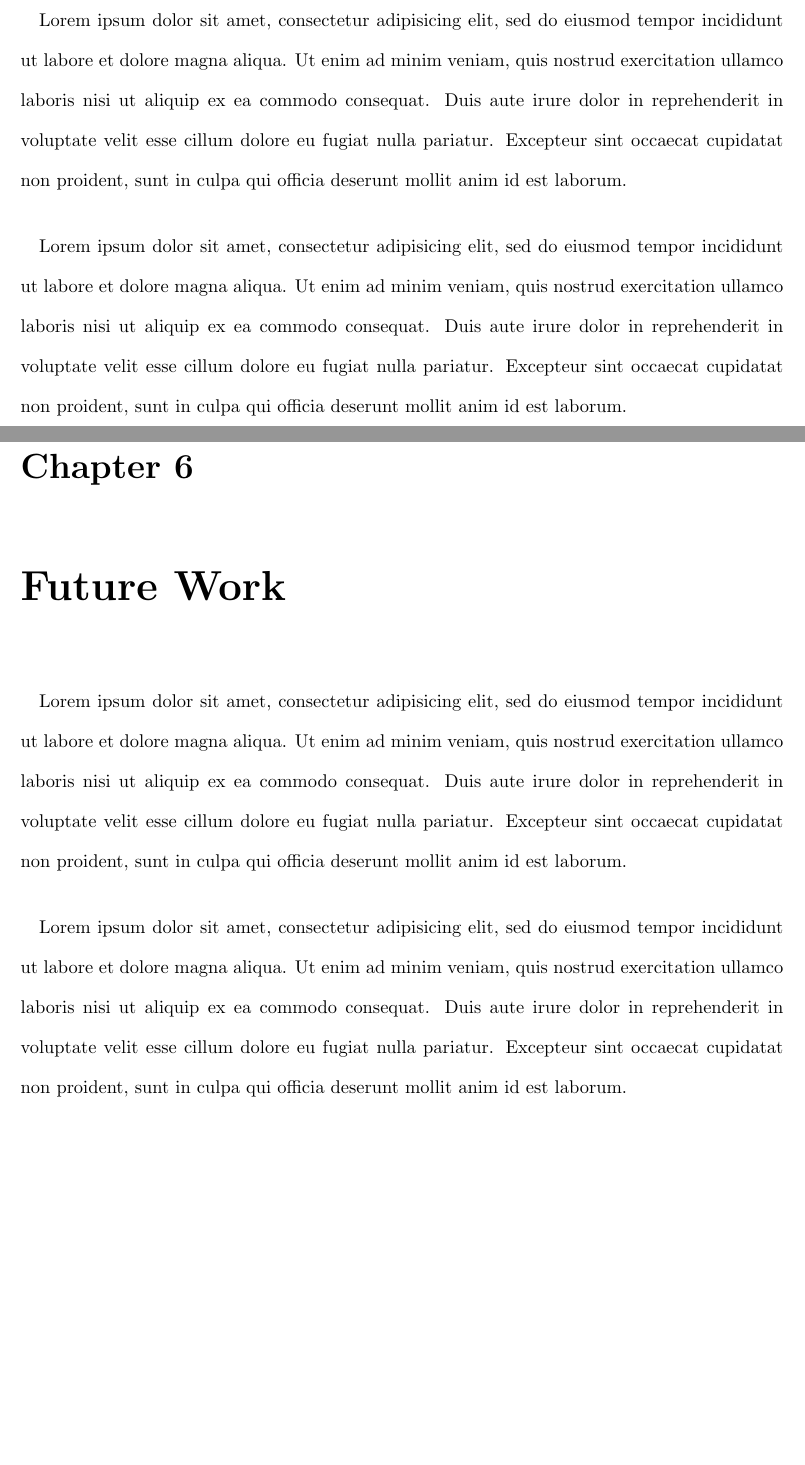
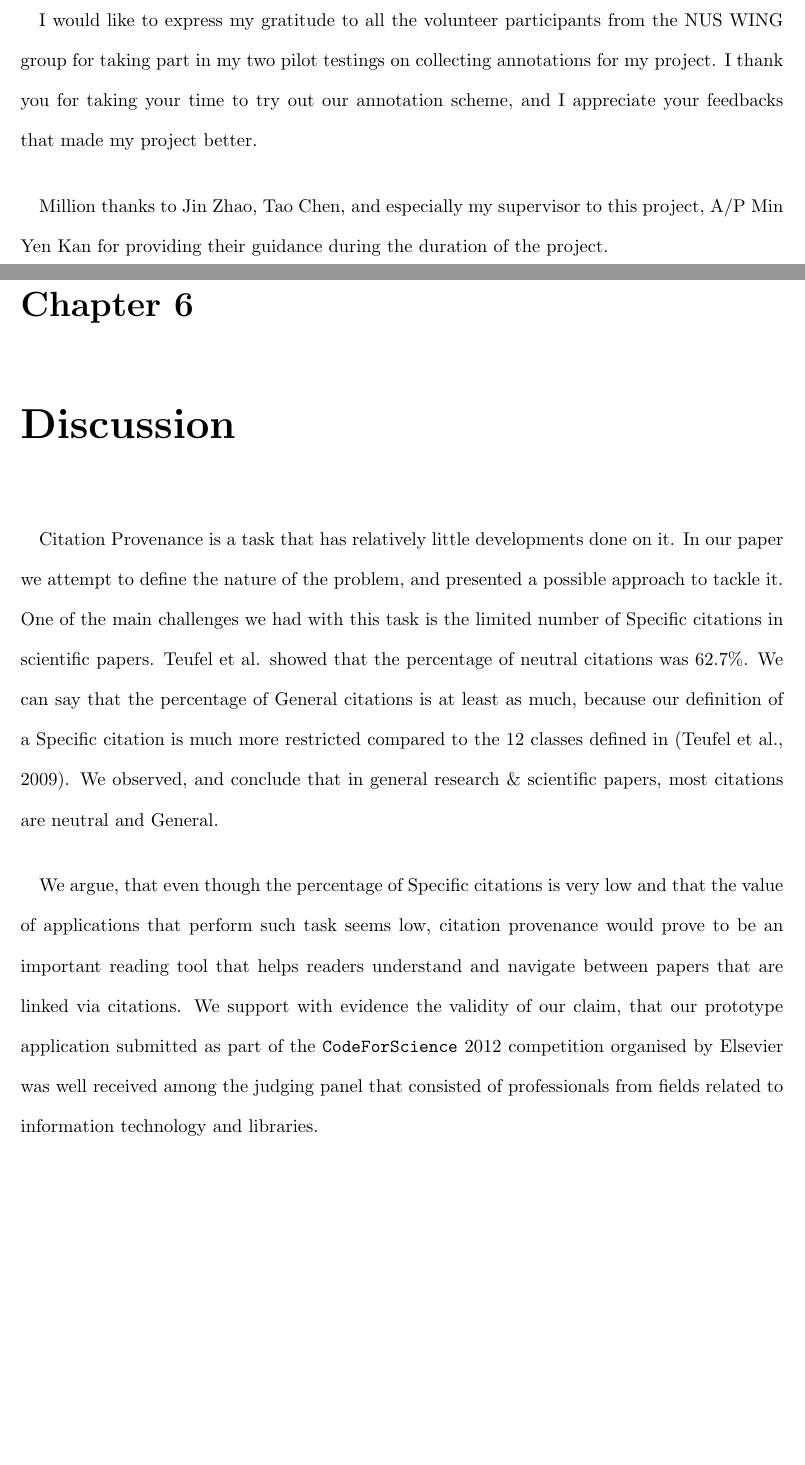
Before and after one commit to lwheng/fyp, a LaTeX thesis (report/0_main.tex, which reads report/6_futurework.tex): two parts of pages 4 and 27 of 32, joined at a grey line, cut at the place of the change, the shorter picture padded with empty space. The pictures show the PDF file report/0_main.pdf that the author committed with the source.

Commit message:
1st complete draft

```diff
--- a/report/0_main.tex
+++ b/report/0_main.tex
@@ -53,10 +53,10 @@ We investigate a new task in citation analysis, Citation Provenance. That is, to
 
 \begin{acknowledgement}
 \paragraph{}
-Lorem ipsum dolor sit amet, consectetur adipisicing elit, sed do eiusmod tempor incididunt ut labore et dolore magna aliqua. Ut enim ad minim veniam, quis nostrud exercitation ullamco laboris nisi ut aliquip ex ea commodo consequat. Duis aute irure dolor in reprehenderit in voluptate velit esse cillum dolore eu fugiat nulla pariatur. Excepteur sint occaecat cupidatat non proident, sunt in culpa qui officia deserunt mollit anim id est laborum.
+I would like to express my gratitude to all the volunteer participants from the NUS WING group for taking part in my two pilot testings on collecting annotations for my project. I thank you for taking your time to try out our annotation scheme, and I appreciate your feedbacks that made my project better.
 
 \paragraph{}
-Lorem ipsum dolor sit amet, consectetur adipisicing elit, sed do eiusmod tempor incididunt ut labore et dolore magna aliqua. Ut enim ad minim veniam, quis nostrud exercitation ullamco laboris nisi ut aliquip ex ea commodo consequat. Duis aute irure dolor in reprehenderit in voluptate velit esse cillum dolore eu fugiat nulla pariatur. Excepteur sint occaecat cupidatat non proident, sunt in culpa qui officia deserunt mollit anim id est laborum.
+Million thanks to Jin Zhao, Tao Chen, and especially my supervisor to this project, A/P Min Yen Kan for providing their guidance during the duration of the project.
 \end{acknowledgement}
 
 \listoffigures
--- a/report/6_futurework.tex
+++ b/report/6_futurework.tex
@@ -1,7 +1,7 @@
-\chapter{Future Work}
-\label{futurework}
+\chapter{Discussion}
+\label{discussion}
 \paragraph{}
-Lorem ipsum dolor sit amet, consectetur adipisicing elit, sed do eiusmod tempor incididunt ut labore et dolore magna aliqua. Ut enim ad minim veniam, quis nostrud exercitation ullamco laboris nisi ut aliquip ex ea commodo consequat. Duis aute irure dolor in reprehenderit in voluptate velit esse cillum dolore eu fugiat nulla pariatur. Excepteur sint occaecat cupidatat non proident, sunt in culpa qui officia deserunt mollit anim id est laborum.
+Citation Provenance is a task that has relatively little developments done on it. In our paper we attempt to define the nature of the problem, and presented a possible approach to tackle it. One of the main challenges we had with this task is the limited number of Specific citations in scientific papers. Teufel et al. showed that the percentage of neutral citations was 62.7\%. We can say that the percentage of General citations is at least as much, because our definition of a Specific citation is much more restricted compared to the 12 classes defined in \cite{teufel2009annotation}. We observed, and conclude that in general research \& scientific papers, most citations are neutral and General.
 
 \paragraph{}
-Lorem ipsum dolor sit amet, consectetur adipisicing elit, sed do eiusmod tempor incididunt ut labore et dolore magna aliqua. Ut enim ad minim veniam, quis nostrud exercitation ullamco laboris nisi ut aliquip ex ea commodo consequat. Duis aute irure dolor in reprehenderit in voluptate velit esse cillum dolore eu fugiat nulla pariatur. Excepteur sint occaecat cupidatat non proident, sunt in culpa qui officia deserunt mollit anim id est laborum.
+We argue, that even though the percentage of Specific citations is very low and that the value of applications that perform such task seems low, citation provenance would prove to be an important reading tool that helps readers understand and navigate between papers that are linked via citations. We support with evidence the validity of our claim, that our prototype application submitted as part of the \url{Code For Science} 2012 competition organised by Elsevier was well received among the judging panel that consisted of professionals from fields related to information technology and libraries.
```
Also changed, not shown: report/0_main.pdf, report/0_main.tex (4 more changed lines).
